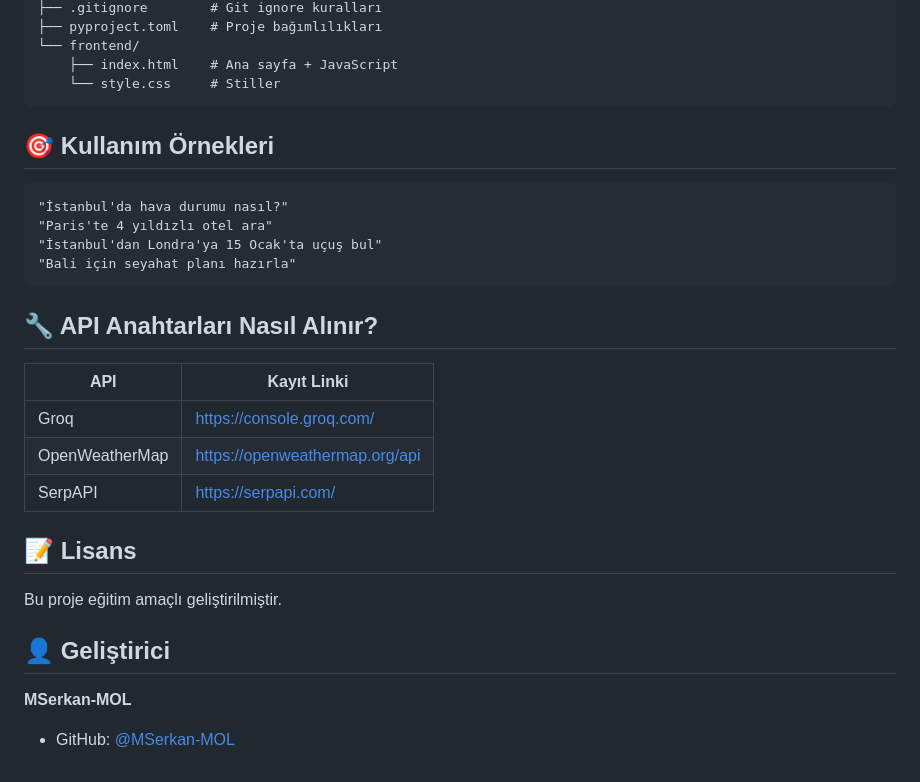
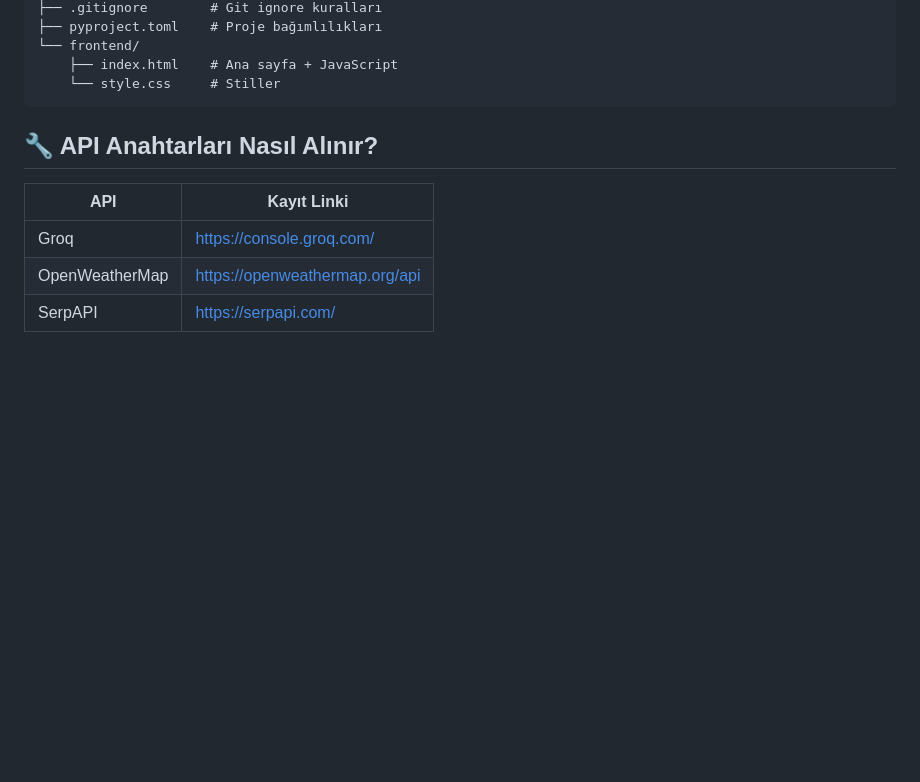
Before and after one commit to MSerkan-MOL/ai-travel-agent, a Markdown page: README.md, the part around the change. Drawn GitHub-style; blank space fills up the shorter version.

````diff
--- a/README.md
+++ b/README.md
@@ -98,14 +98,6 @@ ai-travel-agent/
     └── style.css     # Stiller
 ```
 
-## 🎯 Kullanım Örnekleri
-
-```
-"İstanbul'da hava durumu nasıl?"
-"Paris'te 4 yıldızlı otel ara"
-"İstanbul'dan Londra'ya 15 Ocak'ta uçuş bul"
-"Bali için seyahat planı hazırla"
-```
 
 ## 🔧 API Anahtarları Nasıl Alınır?
 
@@ -114,12 +106,3 @@ ai-travel-agent/
 | Groq | https://console.groq.com/ |
 | OpenWeatherMap | https://openweathermap.org/api |
 | SerpAPI | https://serpapi.com/ |
-
-## 📝 Lisans
-
-Bu proje eğitim amaçlı geliştirilmiştir.
-
-## 👤 Geliştirici
-
-**MSerkan-MOL**
-- GitHub: [@MSerkan-MOL](https://github.com/MSerkan-MOL)
````
